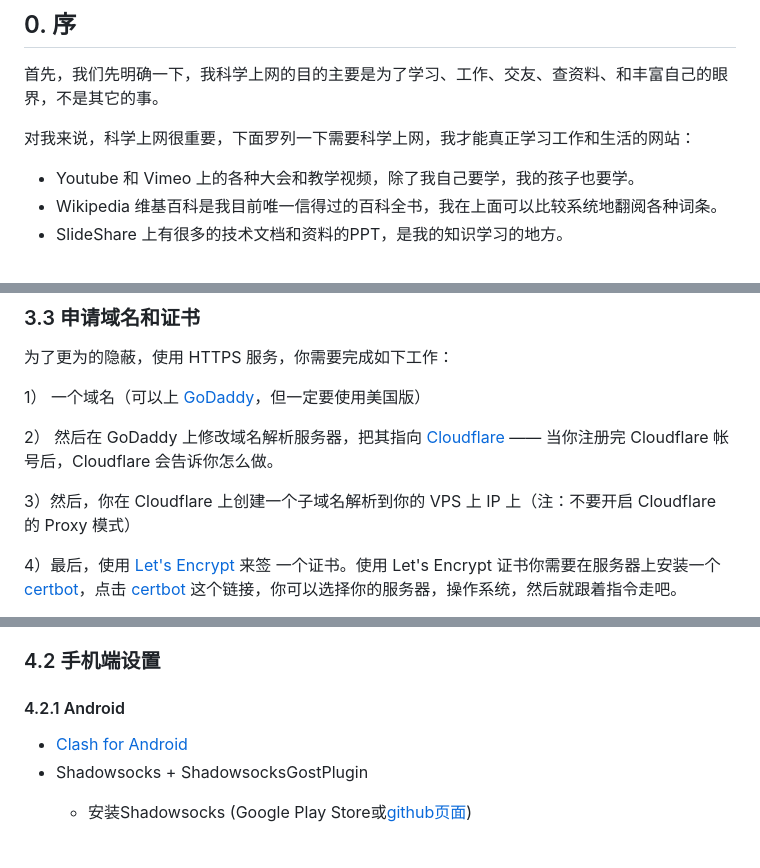
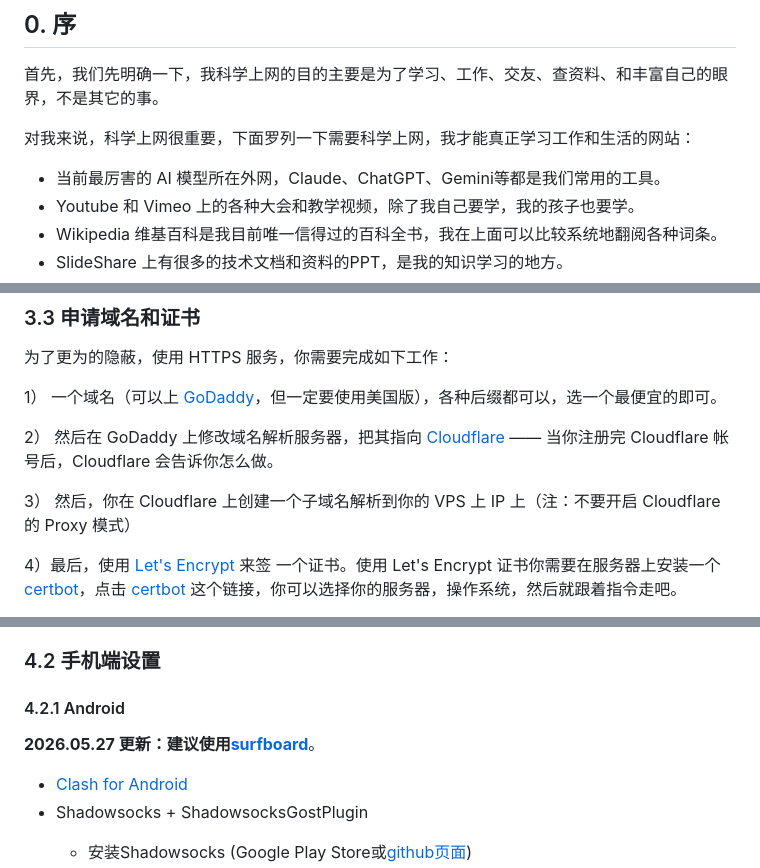
Before and after one commit to HarmonyChang/harmonychang.github.io, a Markdown page: README.md, 3 parts joined by grey strips. GitHub-like rendering; blank space fills up the shorter version.

```diff
--- a/README.md
+++ b/README.md
@@ -63,6 +65,7 @@
 
 对我来说，科学上网很重要，下面罗列一下需要科学上网，我才能真正学习工作和生活的网站：
 
+- 当前最厉害的 AI 模型所在外网，Claude、ChatGPT、Gemini等都是我们常用的工具。
 - Youtube 和 Vimeo 上的各种大会和教学视频，除了我自己要学，我的孩子也要学。
 - Wikipedia 维基百科是我目前唯一信得过的百科全书，我在上面可以比较系统地翻阅各种词条。
 - SlideShare 上有很多的技术文档和资料的PPT，是我的知识学习的地方。
@@ -185,11 +217,11 @@ BBR之后移植入Linux内核4.9版本，并且对于QUIC可用。
 
 为了更为的隐蔽，使用 HTTPS 服务，你需要完成如下工作：
 
-1） 一个域名（可以上 [GoDaddy](https://www.godaddy.com/en-us)，但一定要使用美国版）
+1） 一个域名（可以上 [GoDaddy](https://www.godaddy.com/en-us)，但一定要使用美国版），各种后缀都可以，选一个最便宜的即可。
 
 2） 然后在 GoDaddy 上修改域名解析服务器，把其指向 [Cloudflare](https://cloudflare.com) —— 当你注册完 Cloudflare 帐号后，Cloudflare 会告诉你怎么做。
 
-3）然后，你在 Cloudflare 上创建一个子域名解析到你的 VPS 上 IP 上（注：不要开启 Cloudflare 的 Proxy 模式）
+3） 然后，你在 Cloudflare 上创建一个子域名解析到你的 VPS 上 IP 上（注：不要开启 Cloudflare 的 Proxy 模式）
 
 4）最后，使用 [Let's Encrypt](https://letsencrypt.org) 来签 一个证书。使用 Let's Encrypt 证书你需要在服务器上安装一个 [certbot](https://certbot.eff.org/instructions)，点击 [certbot](https://certbot.eff.org/instructions) 这个链接，你可以选择你的服务器，操作系统，然后就跟着指令走吧。
 
@@ -541,6 +620,8 @@ rules:
 
 #### 4.2.1 Android
 
+**2026.05.27 更新：建议使用[surfboard](https://github.com/getsurfboard/surfboard)**。
+
 - [Clash for Android](https://github.com/Kr328/ClashForAndroid)
 - Shadowsocks + ShadowsocksGostPlugin
   - 安装Shadowsocks (Google Play Store或[github页面](https://github.com/shadowsocks/shadowsocks-android))
```
Also changed, not shown: other parts of README.md (+85 -7 lines).
